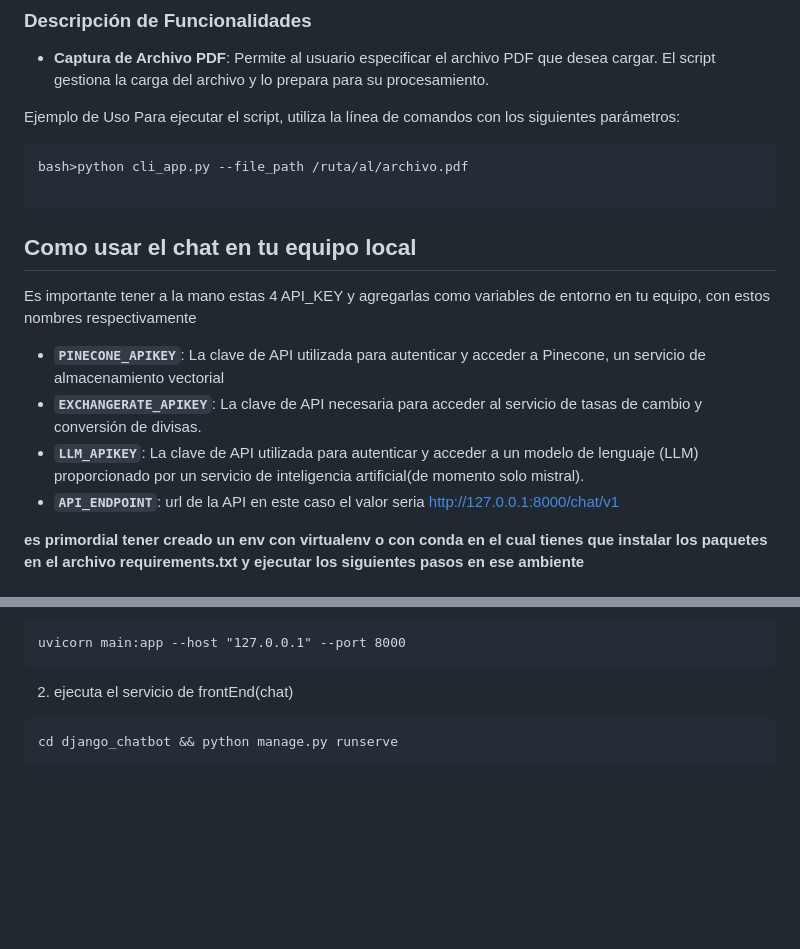
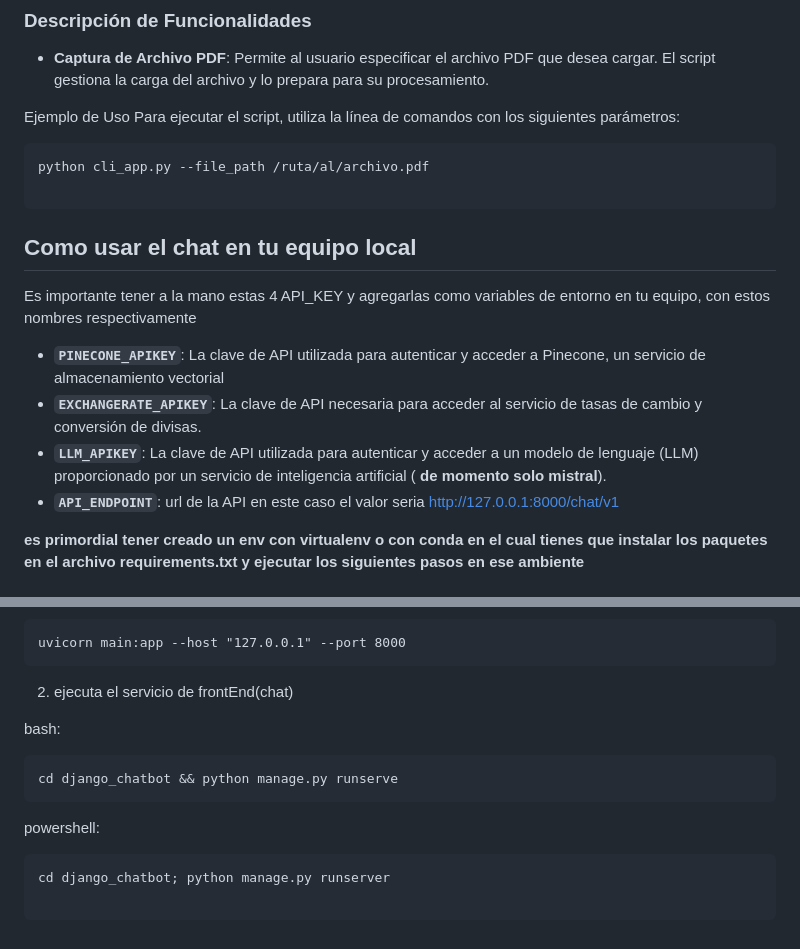
Before and after one commit to vinci22/chat_llm_poc, a Markdown page: readme.md, 2 parts joined by grey strips. Drawn GitHub-style; blank space fills up the shorter version.

````diff
--- a/readme.md
+++ b/readme.md
@@ -56,7 +56,7 @@ El archivo **`cli_app.py`** es un script de línea de comandos (CLI) diseñado p
 Ejemplo de Uso
 Para ejecutar el script, utiliza la línea de comandos con los siguientes parámetros:
 ```
-bash>python cli_app.py --file_path /ruta/al/archivo.pdf
+python cli_app.py --file_path /ruta/al/archivo.pdf
 
 ```
 
@@ -64,7 +64,7 @@ bash>python cli_app.py --file_path /ruta/al/archivo.pdf
 Es importante tener a la mano estas 4 API_KEY y agregarlas como variables de entorno en tu equipo, con estos nombres respectivamente
 - **`PINECONE_APIKEY`**: La clave de API utilizada para autenticar y acceder a Pinecone, un servicio de almacenamiento vectorial
  - **`EXCHANGERATE_APIKEY`**: La clave de API necesaria para acceder al servicio de tasas de cambio y conversión de divisas.
-  - **`LLM_APIKEY`**: La clave de API utilizada para autenticar y acceder a un modelo de lenguaje (LLM) proporcionado por un servicio de inteligencia artificial(de momento solo mistral).
+  - **`LLM_APIKEY`**: La clave de API utilizada para autenticar y acceder a un modelo de lenguaje (LLM) proporcionado por un servicio de inteligencia artificial ( **de momento solo mistral**).
 - **`API_ENDPOINT`**: url de la API en este caso el valor seria http://127.0.0.1:8000/chat/v1
 
 **es primordial tener creado un env con virtualenv o con conda en el cual tienes que instalar los paquetes en el archivo requirements.txt y ejecutar los siguientes pasos en ese ambiente**
@@ -81,6 +81,13 @@ uvicorn main:app --host "127.0.0.1" --port 8000
 ```
 
 2) ejecuta el servicio de frontEnd(chat)
+
+bash:
 ```
 cd django_chatbot && python manage.py runserve
 ```
+powershell:
+```
+cd django_chatbot; python manage.py runserver
+
+```
````
Also changed, not shown: other parts of readme.md (+1 -1 lines).
